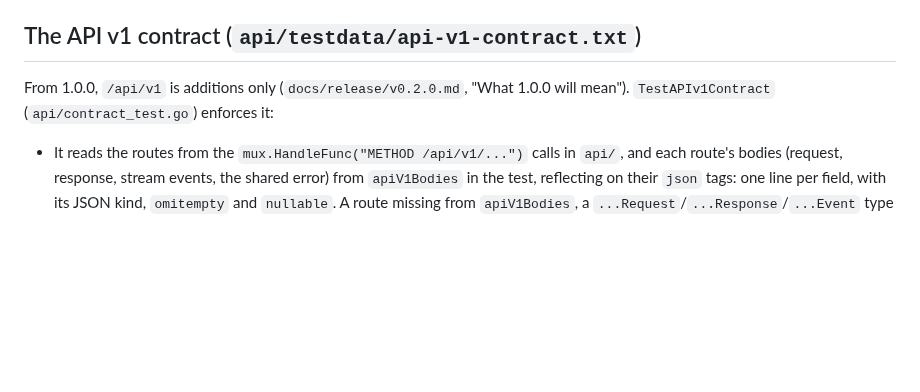
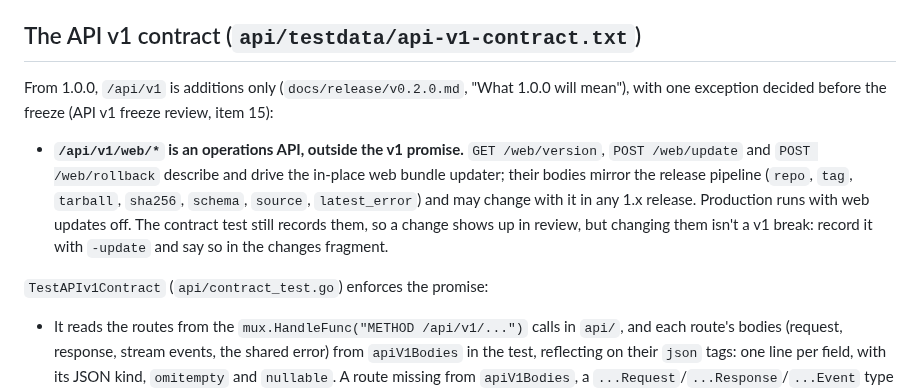
Before and after one commit to loomux/server, a Markdown page: docs/release/versioning.md, the part around the change. Rendered like a GitHub page; blank space fills up the shorter version.

```diff
--- a/docs/release/versioning.md
+++ b/docs/release/versioning.md
@@ -94,8 +94,20 @@ loomux/web does the same in its publish job: reserve, bundle `web-<sha>`, releas
 ## The API v1 contract (`api/testdata/api-v1-contract.txt`)
 
 From 1.0.0, `/api/v1` is additions only (`docs/release/v0.2.0.md`, "What
-1.0.0 will mean"). `TestAPIv1Contract` (`api/contract_test.go`) enforces
-it:
+1.0.0 will mean"), with one exception decided before the freeze (API v1
+freeze review, item 15):
+
+- **`/api/v1/web/*` is an operations API, outside the v1 promise.**
+  `GET /web/version`, `POST /web/update` and `POST /web/rollback`
+  describe and drive the in-place web bundle updater; their bodies
+  mirror the release pipeline (`repo`, `tag`, `tarball`, `sha256`,
+  `schema`, `source`, `latest_error`) and may change with it in any 1.x
+  release. Production runs with web updates off. The contract test still
+  records them, so a change shows up in review, but changing them isn't
+  a v1 break: record it with `-update` and say so in the changes
+  fragment.
+
+`TestAPIv1Contract` (`api/contract_test.go`) enforces the promise:
 
 - It reads the routes from the `mux.HandleFunc("METHOD /api/v1/...")`
   calls in `api/`, and each route's bodies (request, response, stream
```
Also changed, not shown: api/README.md (+17 -0 lines).
